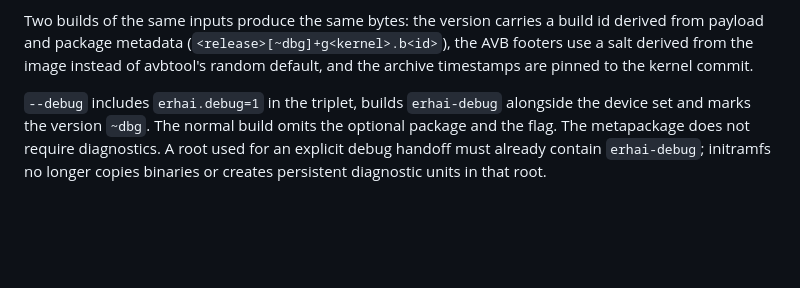
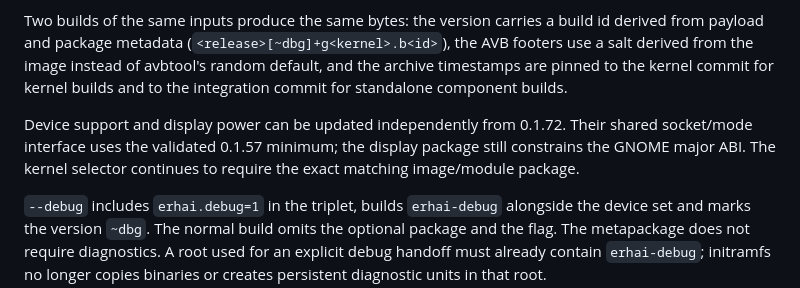
Before and after one commit to HOSHINO61/onepluspad-2pro-mainline, a Markdown page: README.md, the part around the change. Rendered like a GitHub page; blank space fills up the shorter version.

Commit message:
docs: explain independent support and display package versions
Clarify the actual shared interface minimum and the remaining ABI bounds,
including timestamps for standalone component builds.

Assisted-by: LLM
Co-Authored-By: Claude Fable 5.1 <noreply@anthropic.com>

```diff
--- a/README.md
+++ b/README.md
@@ -239,7 +239,13 @@ reference-board topology is renamed or used as a build input.
 Two builds of the same inputs produce the same bytes: the version carries a
 build id derived from payload and package metadata (`<release>[~dbg]+g<kernel>.b<id>`), the AVB footers
 use a salt derived from the image instead of avbtool's random default, and the
-archive timestamps are pinned to the kernel commit.
+archive timestamps are pinned to the kernel commit for kernel builds and to
+the integration commit for standalone component builds.
+
+Device support and display power can be updated independently from 0.1.72.
+Their shared socket/mode interface uses the validated 0.1.57 minimum; the
+display package still constrains the GNOME major ABI. The kernel selector
+continues to require the exact matching image/module package.
 
 `--debug` includes `erhai.debug=1` in the triplet, builds `erhai-debug` alongside
 the device set and marks the version `~dbg`. The normal build omits the optional
```
